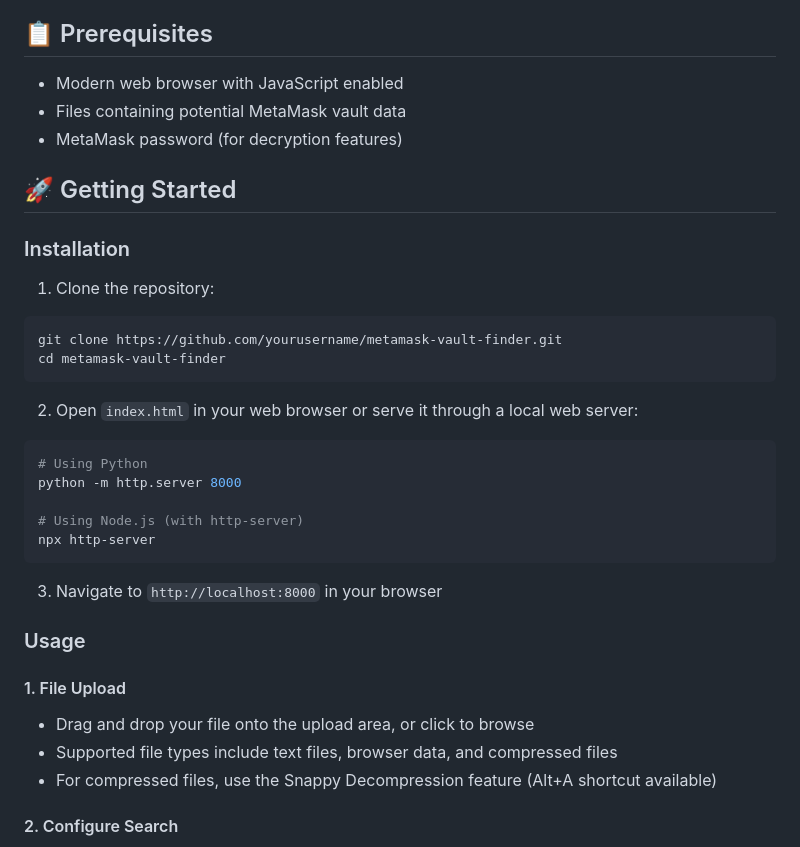
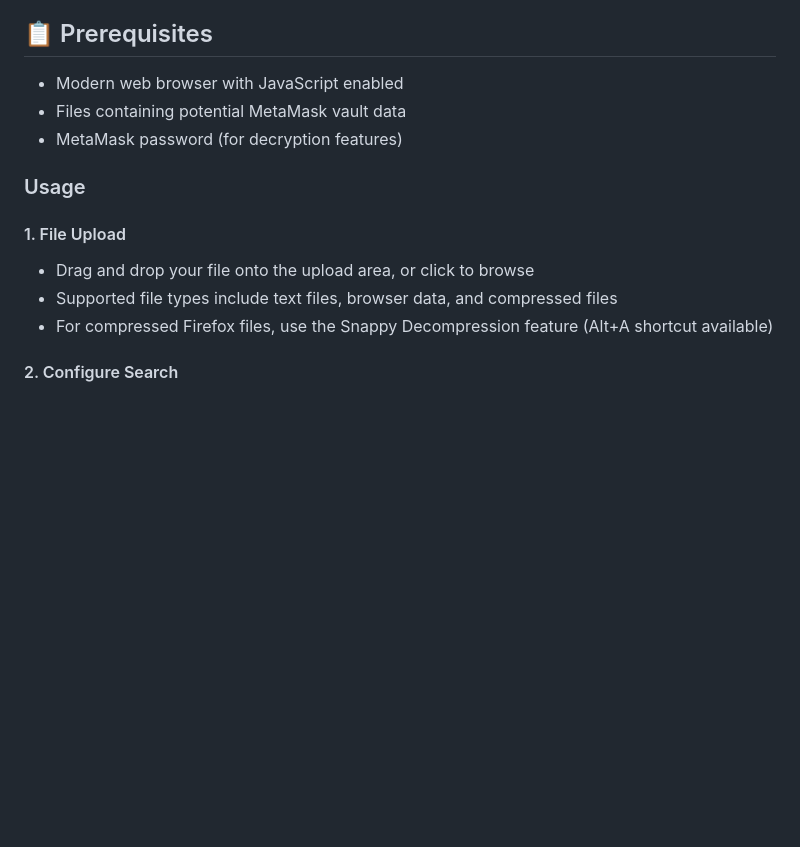
Before and after one commit to 0xLuigi/metamask-vault-finder, a Markdown page: README.md, the part around the change printed below. Drawn GitHub-style; blank space fills up the shorter version.

````diff
--- a/README.md
+++ b/README.md
@@ -43,33 +42,12 @@ A powerful web-based tool designed to help MetaMask users find and analyze vault
 - Files containing potential MetaMask vault data
 - MetaMask password (for decryption features)
 
-## 🚀 Getting Started
-
-### Installation
-
-1. Clone the repository:
-```bash
-git clone https://github.com/yourusername/metamask-vault-finder.git
-cd metamask-vault-finder
-```
-
-2. Open `index.html` in your web browser or serve it through a local web server:
-```bash
-# Using Python
-python -m http.server 8000
-
-# Using Node.js (with http-server)
-npx http-server
-```
-
-3. Navigate to `http://localhost:8000` in your browser
-
 ### Usage
 
 #### 1. File Upload
 - Drag and drop your file onto the upload area, or click to browse
 - Supported file types include text files, browser data, and compressed files
-- For compressed files, use the Snappy Decompression feature (Alt+A shortcut available)
+- For compressed Firefox files, use the Snappy Decompression feature (Alt+A shortcut available)
 
 #### 2. Configure Search
 - Review and modify search keywords as needed
````
Also changed, not shown: other parts of README.md (+11 -81 lines).
